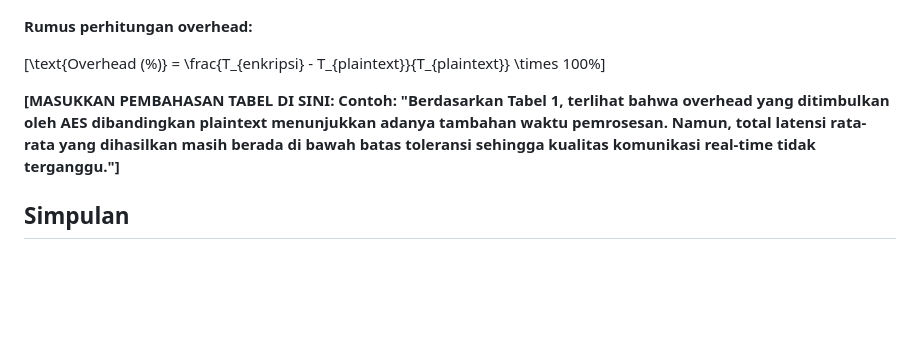
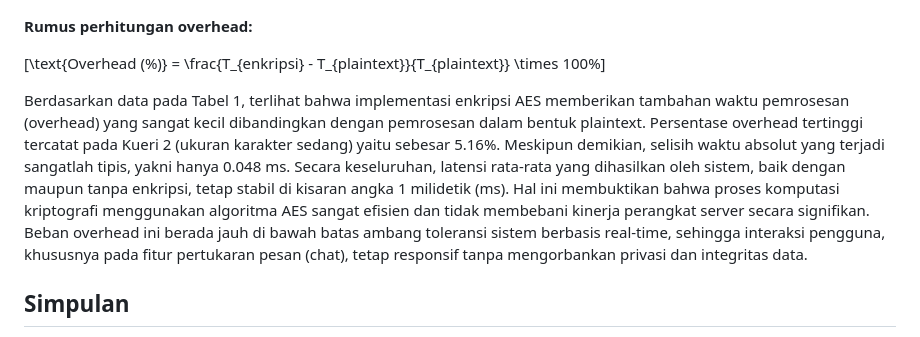
Before and after one commit to Akbar3776/KOM1315_SmtGenap26_Kelompok6_E-CommerceJatibahagya, a Markdown page: 05_Testing/JIKA_Paper.md, the part around the change. Drawn GitHub-style; blank space fills up the shorter version.

```diff
--- a/05_Testing/JIKA_Paper.md
+++ b/05_Testing/JIKA_Paper.md
@@ -60,7 +60,7 @@ Pengujian dilakukan pada lingkungan lokal sebagai berikut:
 
 \[\text{Overhead (\%)} = \frac{T_{enkripsi} - T_{plaintext}}{T_{plaintext}} \times 100\%\]
 
-**\[MASUKKAN PEMBAHASAN TABEL DI SINI: Contoh: "Berdasarkan Tabel 1, terlihat bahwa overhead yang ditimbulkan oleh AES dibandingkan plaintext menunjukkan adanya tambahan waktu pemrosesan. Namun, total latensi rata-rata yang dihasilkan masih berada di bawah batas toleransi sehingga kualitas komunikasi real-time tidak terganggu."\]**
+Berdasarkan data pada Tabel 1, terlihat bahwa implementasi enkripsi AES memberikan tambahan waktu pemrosesan (overhead) yang sangat kecil dibandingkan dengan pemrosesan dalam bentuk plaintext. Persentase overhead tertinggi tercatat pada Kueri 2 (ukuran karakter sedang) yaitu sebesar 5.16%. Meskipun demikian, selisih waktu absolut yang terjadi sangatlah tipis, yakni hanya 0.048 ms. Secara keseluruhan, latensi rata-rata yang dihasilkan oleh sistem, baik dengan maupun tanpa enkripsi, tetap stabil di kisaran angka 1 milidetik (ms). Hal ini membuktikan bahwa proses komputasi kriptografi menggunakan algoritma AES sangat efisien dan tidak membebani kinerja perangkat server secara signifikan. Beban overhead ini berada jauh di bawah batas ambang toleransi sistem berbasis real-time, sehingga interaksi pengguna, khususnya pada fitur pertukaran pesan (chat), tetap responsif tanpa mengorbankan privasi dan integritas data.
 
 ## **Simpulan**
 
```
